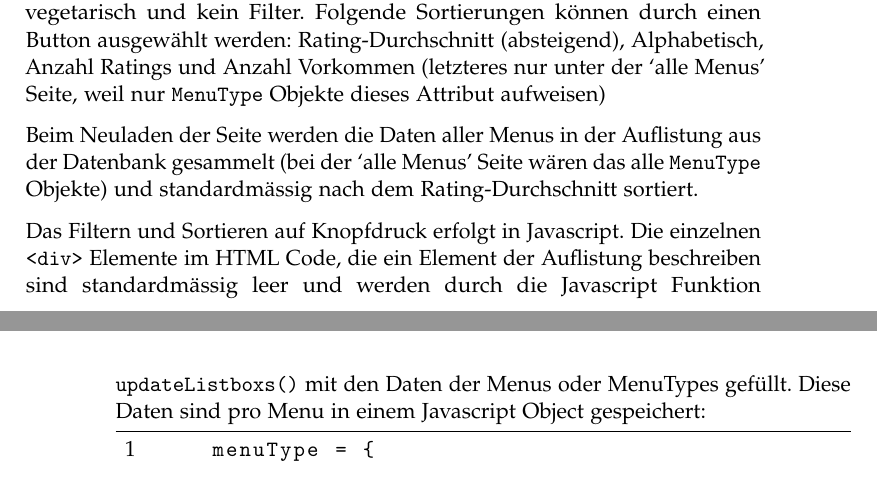
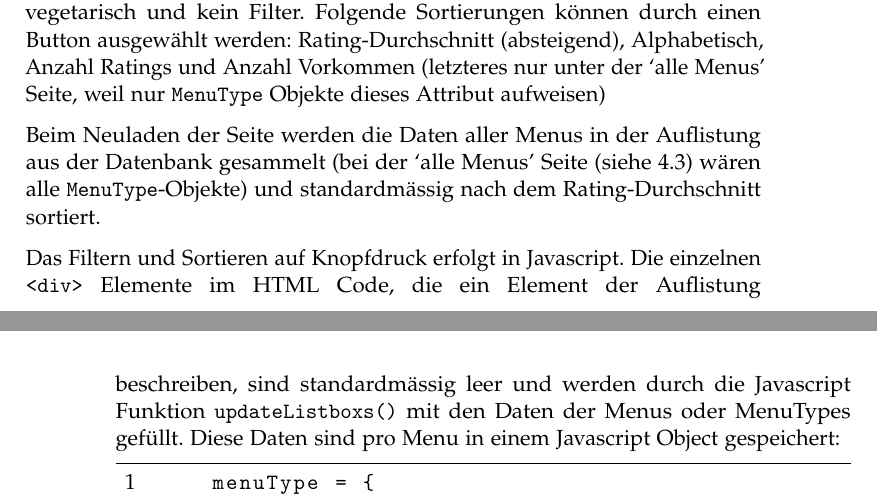
Before and after one commit to LarsZauberer/MensaRating, a LaTeX thesis (Documentation/main.tex, which reads Documentation/chapters/Spezifikationen.tex): two parts of pages 11 and 12 of 43, joined at a grey line, cut so that both start at the same text. Compiled offline with pdfLaTeX.

Commit message:
Korrekturen

```diff
--- a/Documentation/chapters/Spezifikationen.tex
+++ b/Documentation/chapters/Spezifikationen.tex
@@ -121,13 +121,13 @@ Rating-Durchschnitt (absteigend), Alphabetisch, Anzahl Ratings und Anzahl
 Vorkommen (letzteres nur unter der `alle Menus' Seite, weil nur \code{MenuType}
 Objekte dieses Attribut aufweisen)
 
-Beim Neuladen der Seite werden die Daten
-aller Menus in der Auflistung aus der Datenbank gesammelt (bei der `alle Menus'
-Seite wären das alle \code{MenuType} Objekte) und standardmässig nach dem
+Beim Neuladen der Seite werden die Daten aller Menus in der Auflistung aus der
+Datenbank gesammelt (bei der `alle Menus' Seite (siehe \ref{code:core.views.py})
+wären alle \code{MenuType}-Objekte) und standardmässig nach dem
 Rating-Durchschnitt sortiert.
 
 Das Filtern und Sortieren auf Knopfdruck erfolgt in Javascript. Die einzelnen
-\code{<div>} Elemente im HTML Code, die ein Element der Auflistung beschreiben
+\code{<div>} Elemente im HTML Code, die ein Element der Auflistung beschreiben,
 sind standardmässig leer und werden durch die Javascript Funktion
 \code{updateListboxs()} mit den Daten der Menus oder MenuTypes gefüllt. Diese Daten sind pro
 Menu in einem Javascript Object gespeichert:
```
Also changed, not shown: Documentation/chapters/Spezifikationen.tex (3 more changed lines).
